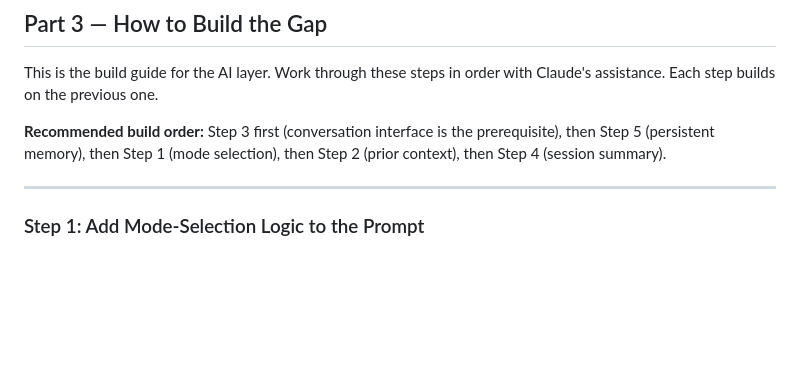
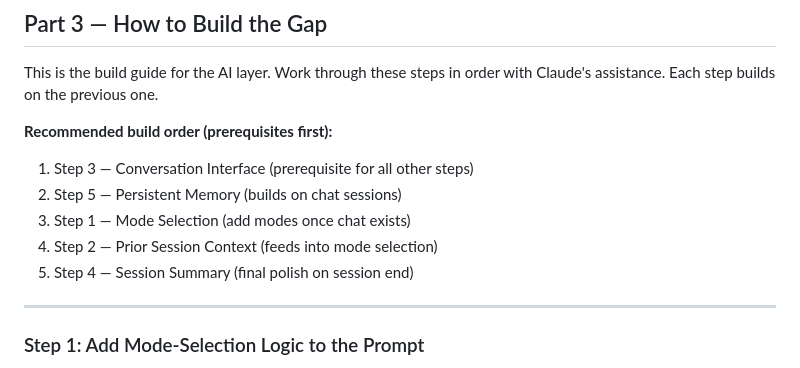
Before and after one commit to EmmanuelBaah27/taisa-os, a Markdown page: docs/agent-persona.md, the part around the change. GitHub-like rendering; blank space fills up the shorter version.

Commit message:
docs: improve build order formatting in agent-persona

```diff
--- a/docs/agent-persona.md
+++ b/docs/agent-persona.md
@@ -112,7 +112,12 @@ No prior `entry_analyses` rows (e.g., `coach_note` or `pattern_flags` from earli
 
 This is the build guide for the AI layer. Work through these steps in order with Claude's assistance. Each step builds on the previous one.
 
-**Recommended build order:** Step 3 first (conversation interface is the prerequisite), then Step 5 (persistent memory), then Step 1 (mode selection), then Step 2 (prior context), then Step 4 (session summary).
+**Recommended build order (prerequisites first):**
+1. Step 3 — Conversation Interface (prerequisite for all other steps)
+2. Step 5 — Persistent Memory (builds on chat sessions)
+3. Step 1 — Mode Selection (add modes once chat exists)
+4. Step 2 — Prior Session Context (feeds into mode selection)
+5. Step 4 — Session Summary (final polish on session end)
 
 ---
 
```
